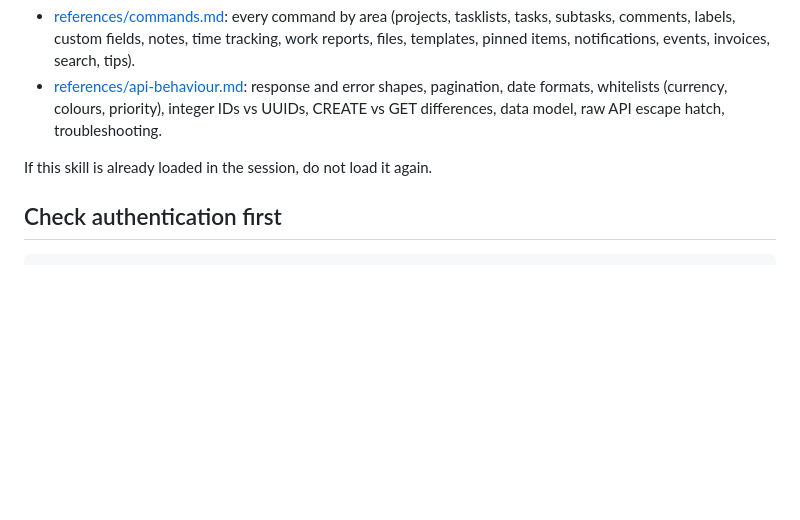
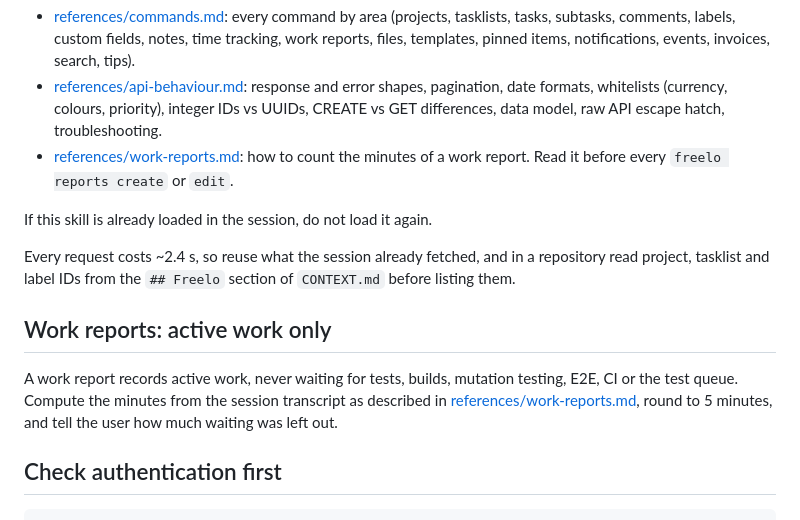
Before and after one commit to eSoul-cz/skills, a Markdown page: skills/freelo/SKILL.md, the part around the change. GitHub-like rendering; blank space fills up the shorter version.

Commit message:
:sparkles: [freelo] count only active work in work reports
Co-Authored-By: Claude Opus 5.5 <noreply@anthropic.com>

```diff
--- a/skills/freelo/SKILL.md
+++ b/skills/freelo/SKILL.md
@@ -26,8 +26,20 @@ This file is the core. Read a reference only when the task needs it:
 - [references/api-behaviour.md](references/api-behaviour.md): response and error shapes,
   pagination, date formats, whitelists (currency, colours, priority), integer IDs vs UUIDs,
   CREATE vs GET differences, data model, raw API escape hatch, troubleshooting.
+- [references/work-reports.md](references/work-reports.md): how to count the minutes of a
+  work report. Read it before every `freelo reports create` or `edit`.
 
 If this skill is already loaded in the session, do not load it again.
+
+Every request costs ~2.4 s, so reuse what the session already fetched, and in a repository read
+project, tasklist and label IDs from the `## Freelo` section of `CONTEXT.md` before listing them.
+
+## Work reports: active work only
+
+A work report records active work, never waiting for tests, builds, mutation testing, E2E, CI or
+the test queue. Compute the minutes from the session transcript as described in
+[references/work-reports.md](references/work-reports.md), round to 5 minutes, and tell the user
+how much waiting was left out.
 
 ## Check authentication first
 
```
Also changed, not shown: 2 other files.
